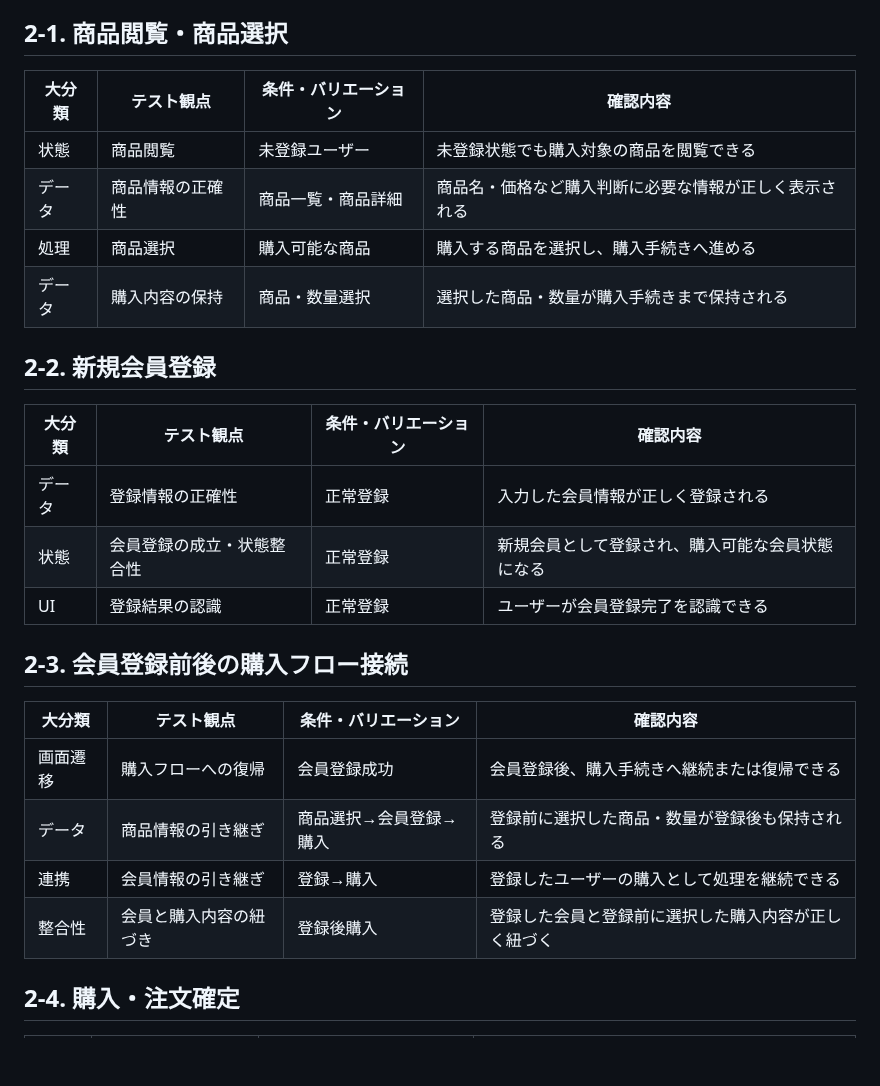
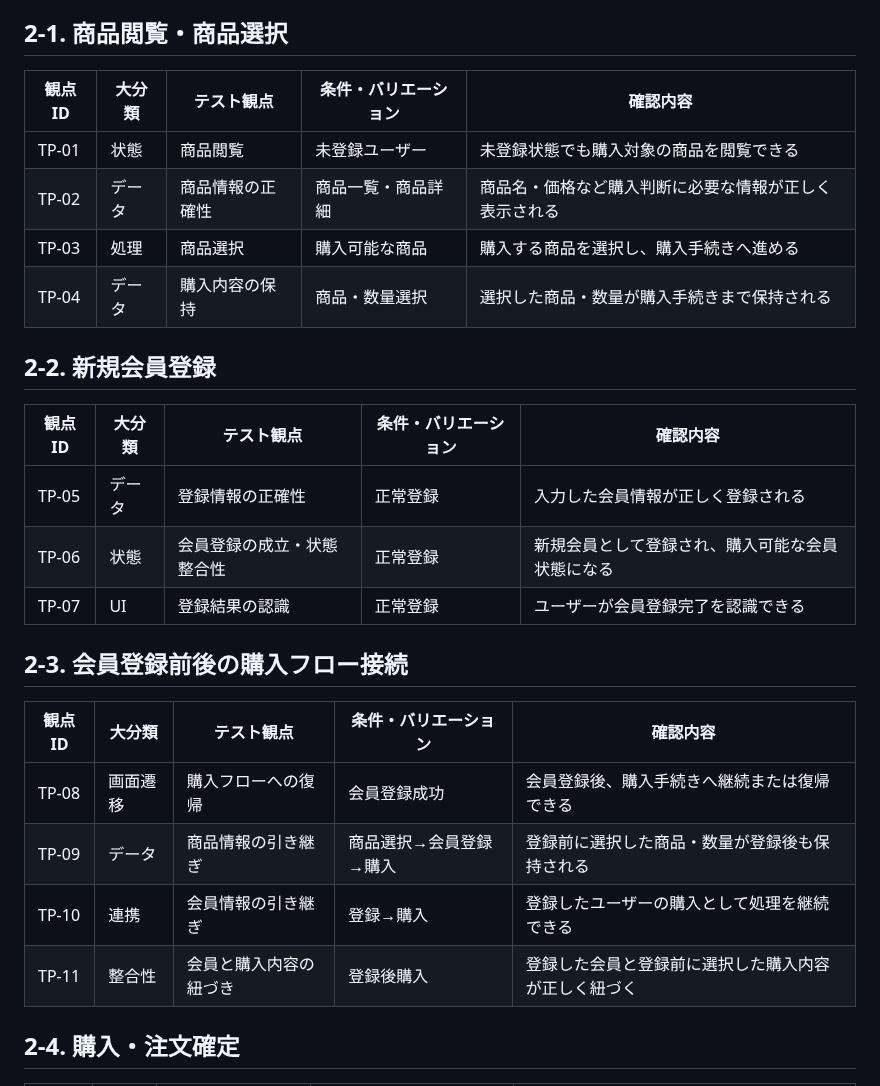
Before and after one commit to m5320023m-max/QA-EC-Portfolio, a Markdown page: 04_テスト分析・設計/テスト分析・設計.md, the part around one of its changes. Drawn GitHub-style; blank space fills up the shorter version.

Commit message:
Update テスト分析・設計.md
観点ID追加

```diff
--- a/04_テスト分析・設計/テスト分析・設計.md
+++ b/04_テスト分析・設計/テスト分析・設計.md
@@ -58,26 +58,29 @@
 「条件・バリエーション」はその性質を確認するための具体的な状況として整理する。
 
 ## 2-1. 商品閲覧・商品選択
-| 大分類 | テスト観点 | 条件・バリエーション | 確認内容 |
-|---|---|---|---|
-| 状態 | 商品閲覧 | 未登録ユーザー | 未登録状態でも購入対象の商品を閲覧できる |
-| データ | 商品情報の正確性 | 商品一覧・商品詳細 | 商品名・価格など購入判断に必要な情報が正しく表示される |
-| 処理 | 商品選択 | 購入可能な商品 | 購入する商品を選択し、購入手続きへ進める |
-| データ | 購入内容の保持 | 商品・数量選択 | 選択した商品・数量が購入手続きまで保持される |
+
+| 観点ID | 大分類 | テスト観点 | 条件・バリエーション | 確認内容 |
+|---|---|---|---|---|
+| TP-01 | 状態 | 商品閲覧 | 未登録ユーザー | 未登録状態でも購入対象の商品を閲覧できる |
+| TP-02 | データ | 商品情報の正確性 | 商品一覧・商品詳細 | 商品名・価格など購入判断に必要な情報が正しく表示される |
+| TP-03 | 処理 | 商品選択 | 購入可能な商品 | 購入する商品を選択し、購入手続きへ進める |
+| TP-04 | データ | 購入内容の保持 | 商品・数量選択 | 選択した商品・数量が購入手続きまで保持される |
 
 ## 2-2. 新規会員登録
-| 大分類 | テスト観点 | 条件・バリエーション | 確認内容 |
-|---|---|---|---|
-| データ | 登録情報の正確性 | 正常登録 | 入力した会員情報が正しく登録される |
-| 状態 | 会員登録の成立・状態整合性 | 正常登録 | 新規会員として登録され、購入可能な会員状態になる |
-| UI | 登録結果の認識 | 正常登録 | ユーザーが会員登録完了を認識できる |
+
+| 観点ID | 大分類 | テスト観点 | 条件・バリエーション | 確認内容 |
+|---|---|---|---|---|
+| TP-05 | データ | 登録情報の正確性 | 正常登録 | 入力した会員情報が正しく登録される |
+| TP-06 | 状態 | 会員登録の成立・状態整合性 | 正常登録 | 新規会員として登録され、購入可能な会員状態になる |
+| TP-07 | UI | 登録結果の認識 | 正常登録 | ユーザーが会員登録完了を認識できる |
 
 ## 2-3. 会員登録前後の購入フロー接続
-| 大分類 | テスト観点 | 条件・バリエーション | 確認内容 |
-|---|---|---|---|
-| 画面遷移 | 購入フローへの復帰 | 会員登録成功 | 会員登録後、購入手続きへ継続または復帰できる |
-| データ | 商品情報の引き継ぎ | 商品選択→会員登録→購入 | 登録前に選択した商品・数量が登録後も保持される |
-| 連携 | 会員情報の引き継ぎ | 登録→購入 | 登録したユーザーの購入として処理を継続できる |
-| 整合性 | 会員と購入内容の紐づき | 登録後購入 | 登録した会員と登録前に選択した購入内容が正しく紐づく |
+
+| 観点ID | 大分類 | テスト観点 | 条件・バリエーション | 確認内容 |
+|---|---|---|---|---|
+| TP-08 | 画面遷移 | 購入フローへの復帰 | 会員登録成功 | 会員登録後、購入手続きへ継続または復帰できる |
+| TP-09 | データ | 商品情報の引き継ぎ | 商品選択→会員登録→購入 | 登録前に選択した商品・数量が登録後も保持される |
+| TP-10 | 連携 | 会員情報の引き継ぎ | 登録→購入 | 登録したユーザーの購入として処理を継続できる |
+| TP-11 | 整合性 | 会員と購入内容の紐づき | 登録後購入 | 登録した会員と登録前に選択した購入内容が正しく紐づく |
 
 ## 2-4. 購入・注文確定
```
Also changed, not shown: other parts of 04_テスト分析・設計/テスト分析・設計.md (+16 -15 lines).
